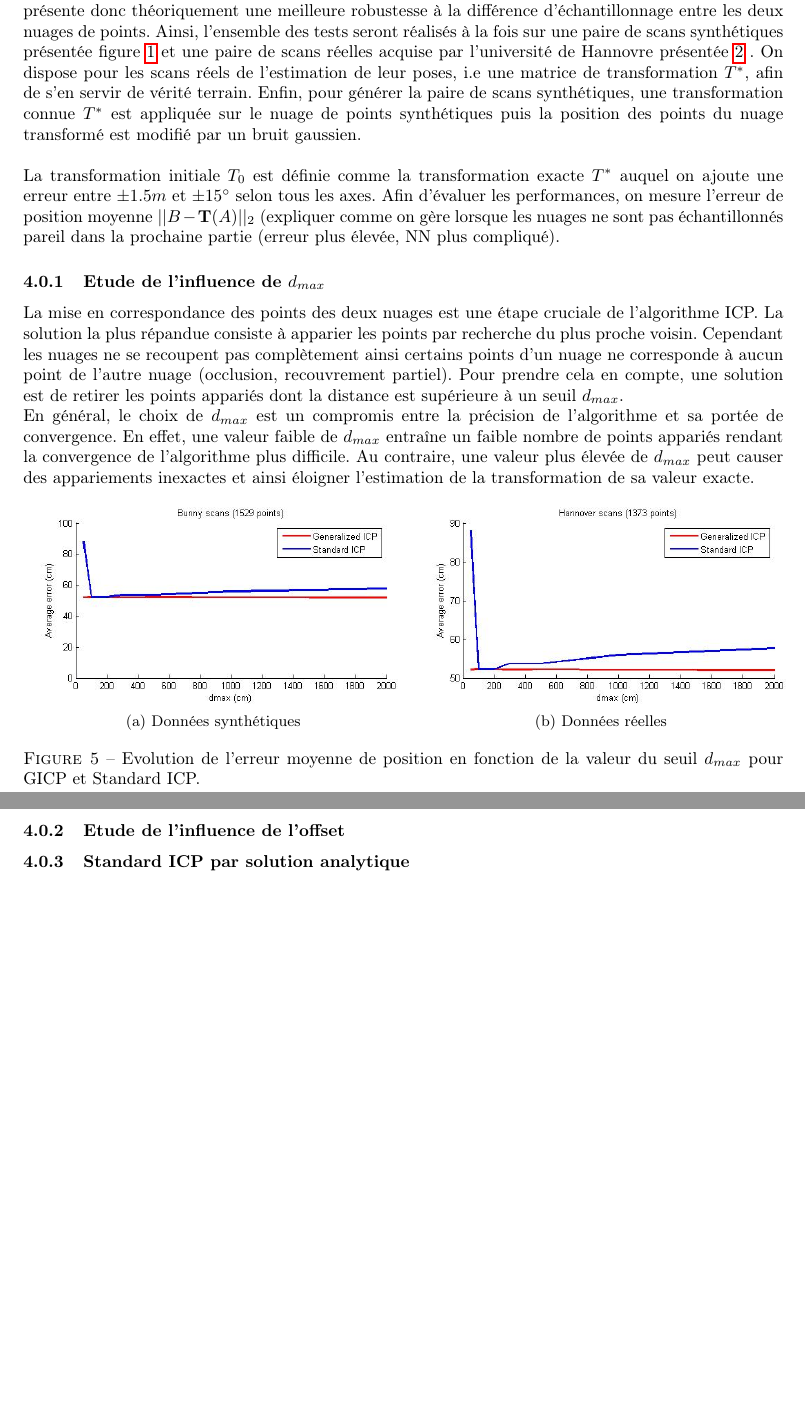
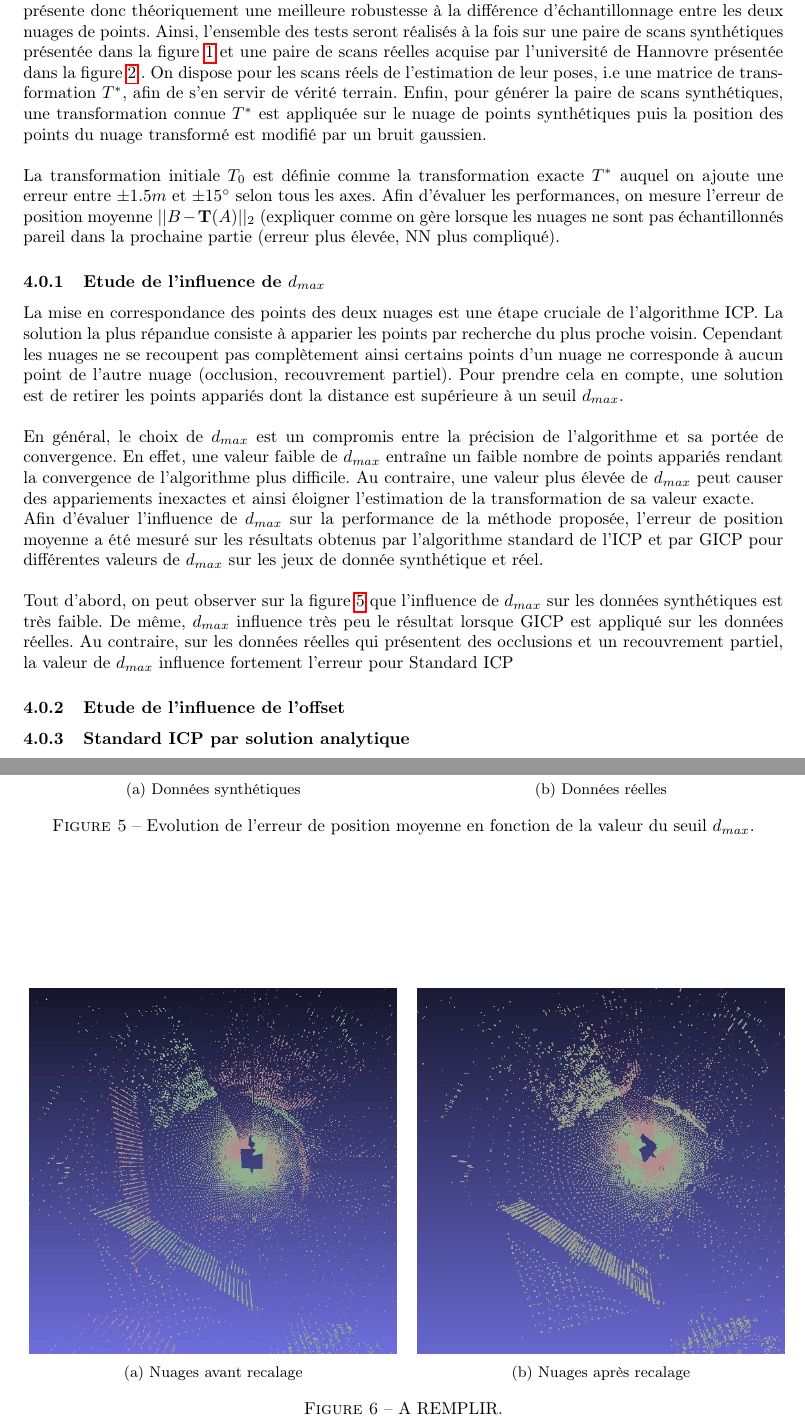
Before and after one commit to Al-th/MVA_Npm, a LaTeX document (Report/lab_report_1.tex, which reads Report/Chapters/Resultats.tex): two parts of pages 10 and 11 of 14, joined at a grey line, cut so that both start at the same text, the shorter picture padded with empty space. Compiled offline with pdfLaTeX.

Commit message:
ca avance doucement

```diff
--- a/Report/Chapters/Resultats.tex
+++ b/Report/Chapters/Resultats.tex
@@ -1,15 +1,20 @@
 \section{Résultats}
 Afin d'analyser les performances de la méthode proposée par \cite{bib_gicp}, nous avons tout d'abord chercher à étudier l'influence du critère $d_{max}$ appliquer lors de l'appariement des points, la robustesse de l'algorithme face à des changement de poses différents et la différence de résultats entre le Standard ICP obtenu avec la formule analytique et le Standard ICP obtenu avec le modèle probabilistique présenté dans l'article. (en posant $C_{i}^B=Id$ et $C_{i}^A=0$).\\
 
-Etant donné que GICP utilise l'information des surfaces de chacun des nuages de points, l'algorithme présente donc théoriquement une meilleure robustesse à la différence d'échantillonnage entre les deux nuages de points. Ainsi, l'ensemble des tests seront réalisés à la fois sur une paire de scans synthétiques présentée figure \ref{fig_nuage_bunny} et une paire de scans réelles acquise par l'université de Hannovre présentée \ref{fig_nuage_recalage} . On dispose pour les scans réels de l'estimation de leur poses, i.e une matrice de transformation $T^*$, afin de s'en servir de vérité terrain. Enfin, pour générer la paire de scans synthétiques, une transformation connue $T^{*}$ est appliquée sur le nuage de points synthétiques puis la position des points du nuage transformé est modifié par un bruit gaussien.\\
+Etant donné que GICP utilise l'information des surfaces de chacun des nuages de points, l'algorithme présente donc théoriquement une meilleure robustesse à la différence d'échantillonnage entre les deux nuages de points. Ainsi, l'ensemble des tests seront réalisés à la fois sur une paire de scans synthétiques présentée dans la figure \ref{fig_nuage_bunny} et une paire de scans réelles acquise par l'université de Hannovre présentée dans la figure \ref{fig_nuage_recalage} . On dispose pour les scans réels de l'estimation de leur poses, i.e une matrice de transformation $T^*$, afin de s'en servir de vérité terrain. Enfin, pour générer la paire de scans synthétiques, une transformation connue $T^{*}$ est appliquée sur le nuage de points synthétiques puis la position des points du nuage transformé est modifié par un bruit gaussien.\\
 
 La transformation initiale $T_0$ est définie comme la transformation exacte $T^*$ auquel on ajoute une erreur entre $\pm1.5m$ et $\pm15^{\circ}$ selon tous les axes. Afin d'évaluer les performances, on mesure l'erreur de position moyenne $||B - \mathbf{T}(A)||_2$ (expliquer comme on gère lorsque les nuages ne sont pas échantillonnés pareil dans la prochaine partie (erreur plus élevée, NN plus compliqué).
 \subsubsection{Etude de l'influence de $d_{max}$}
 %Explication de d_max
 La mise en correspondance des points des deux nuages est une étape cruciale de l'algorithme ICP. La solution la plus répandue consiste à apparier les points par recherche du plus proche voisin. Cependant les nuages ne se recoupent pas complètement ainsi certains points d'un nuage ne corresponde à aucun point de l'autre nuage (occlusion, recouvrement partiel). Pour prendre cela en compte, une solution est de retirer les points appariés dont la distance est supérieure à un seuil $d_{max}$.\\
+
 %Etude théorique : +dmax petit, +précis mais moins de chance de convergence et inversement
 En général, le choix de $d_{max}$ est un compromis entre la précision de l'algorithme et sa portée de convergence. En effet, une valeur faible de $d_{max}$ entraîne un faible nombre de points appariés rendant la convergence de l'algorithme plus difficile. Au contraire, une valeur plus élevée de $d_{max}$ peut causer des appariements inexactes et ainsi éloigner l'estimation de la transformation de sa valeur exacte.
+
 %Présentation des résultats
+Afin d'évaluer l'influence de $d_{max}$ sur la performance de la méthode proposée, l'erreur de position moyenne a été mesuré sur les résultats obtenus par l'algorithme standard de l'ICP et par GICP pour différentes valeurs de $d_{max}$ sur les jeux de donnée  synthétique et réel.\\
+
+
 \begin{figure}[!h]
    \centering
    \begin{subfigure}[t]{.5\linewidth}
@@ -24,10 +29,34 @@ En général, le choix de $d_{max}$ est un compromis entre la précision de l'al
      \caption{Données réelles}
    \end{subfigure}
 
-   \caption{Evolution de l'erreur moyenne de position en fonction de la valeur du seuil $d_{max}$ pour GICP et Standard ICP.}
-   \label{fig:choix}
+   \caption{Evolution de l'erreur de position moyenne en fonction de la valeur du seuil $d_{max}$.}
+   \label{fig:err_dmax}
 \end{figure}
 
+Tout d'abord, on peut observer sur la figure \ref{fig:err_dmax} que l'influence de $d_{max}$ sur les données synthétiques est très faible.
+De même, $d_{max}$ influence très peu le résultat lorsque GICP est appliqué sur les données réelles.
+Au contraire, sur les données réelles qui présentent des occlusions et un recouvrement partiel, la valeur de $d_{max}$ influence fortement l'erreur pour Standard ICP
+
+
+\begin{figure}[!h]
+   \centering
+   \begin{subfigure}[t]{.5\linewidth}
+     \centering
+     \includegraphics[scale=0.5]{Images/hannover_meshlab_before_transformation.jpg}
+     \caption{Nuages avant recalage}
+   \end{subfigure}%
+   ~
+   \begin{subfigure}[t]{.5\linewidth}
+     \centering
+     \includegraphics[scale=0.5]{Images/hannover_meshlab_after_transformation.jpg}
+     \caption{Nuages après recalage}
+   \end{subfigure}
+
+   \caption{A REMPLIR.}
+   \label{fig:meshlab}
+\end{figure}
 %Analyse des résultats
 \subsubsection{Etude de l'influence de l'offset}
+
+
 \subsubsection{Standard ICP par solution analytique}
```
Also changed, not shown: Report/Images/bunny_evol_error_dmax.jpg, Report/Images/hannover_meshlab_after_transformation.jpg, Report/Images/hannover_meshlab_before_transformation.jpg, Report/Images/hannover_size_subset_dmax.jpg, 1 other file.
